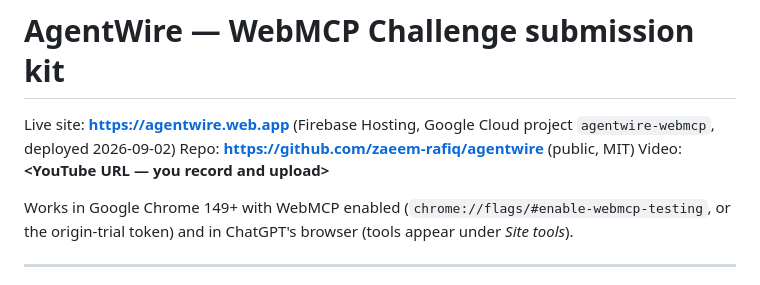
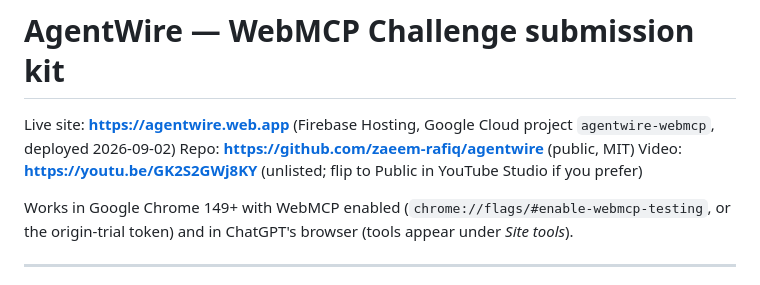
Before and after one commit to zaeem-rafiq/agentwire, a Markdown page: SUBMISSION.md, the part around the change. Drawn GitHub-style.

Commit message:
docs: demo video link
Co-Authored-By: Claude Fable 5.1 <noreply@anthropic.com>

```diff
--- a/SUBMISSION.md
+++ b/SUBMISSION.md
@@ -2,7 +2,7 @@
 
 Live site: **https://agentwire.web.app** (Firebase Hosting, Google Cloud project `agentwire-webmcp`, deployed 2026-09-02)
 Repo: **https://github.com/zaeem-rafiq/agentwire** (public, MIT)
-Video: **<YouTube URL — you record and upload>**
+Video: **https://youtu.be/GK2S2GWj8KY** (unlisted; flip to Public in YouTube Studio if you prefer)
 
 Works in Google Chrome 149+ with WebMCP enabled (`chrome://flags/#enable-webmcp-testing`, or the origin-trial token) and in ChatGPT's browser (tools appear under *Site tools*).
 
```
